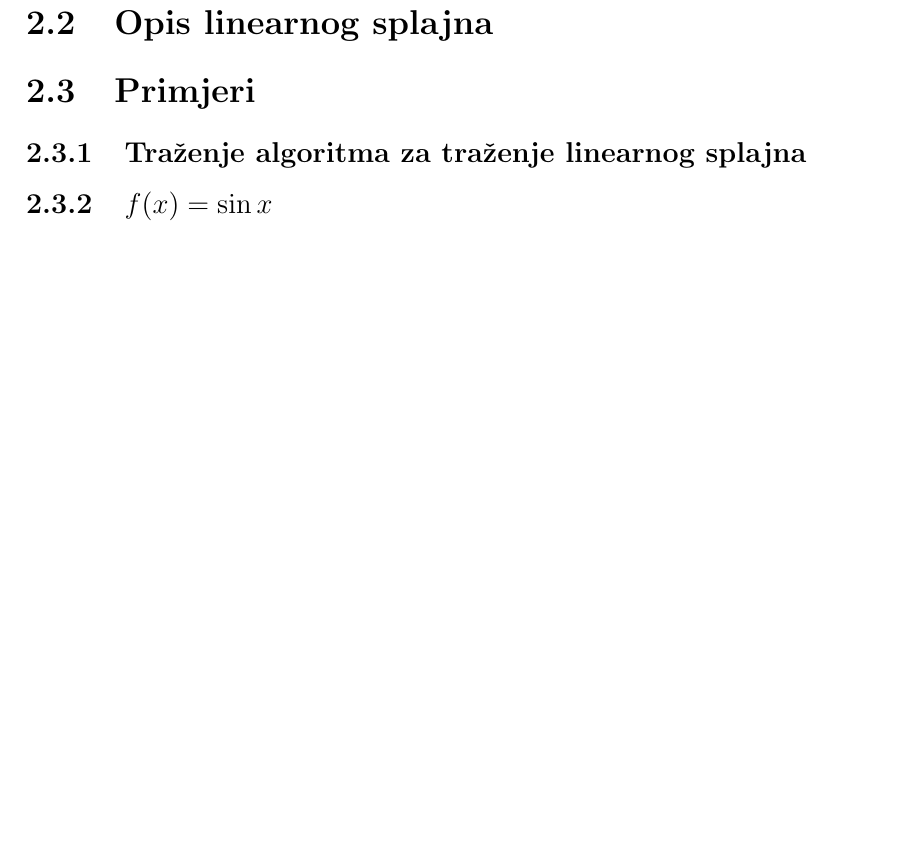
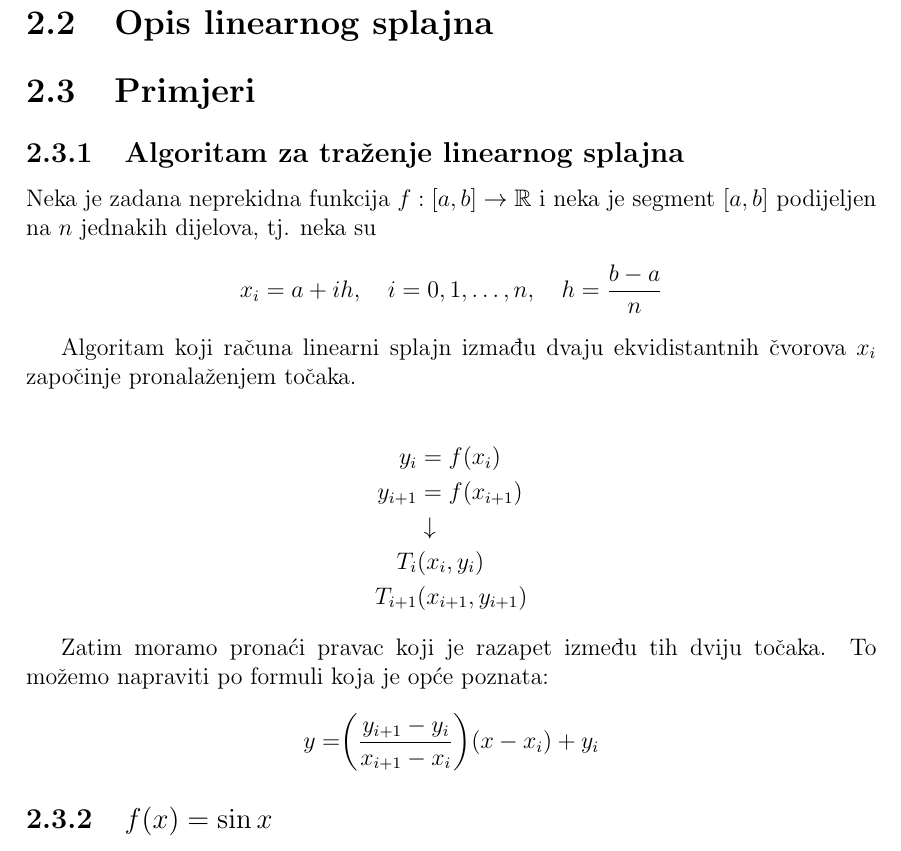
Before and after one commit to filipnovacki/Linearni-splajn.-Po-dijelovima-kubi-na-interpolacija, a LaTeX document (rad/rad.tex): part of page 5 of 5, cut so that both start at the same text, the shorter picture padded with empty space. Compiled offline with pdfLaTeX.

Commit message:
Dodan algoritam za traženje linearnog splajna

```diff
--- a/rad/rad.tex
+++ b/rad/rad.tex
@@ -38,7 +38,26 @@
 	\section{Opis linearnog splajna}
 
 	\section{Primjeri}
-		\subsection{Traženje algoritma za traženje linearnog splajna}
+		\subsection{Algoritam za traženje linearnog splajna}
+		Neka je zadana neprekidna funkcija $f:[a,b]\rightarrow \mathbb{R} $ i neka je segment $[a,b]$ podijeljen na $n$ jednakih dijelova, tj. neka su
+		\begin{equation*}
+			x_i=a+ih,\quad i=0,1,\ldots,n,\quad h=\frac{b-a}{n}
+		\end{equation*}
+
+		Algoritam koji računa linearni splajn izmađu dvaju ekvidistantnih čvorova $x_i$ započinje pronalaženjem točaka.
+
+		\begin{align*}
+			y_i&=f(x_i)\\
+			y_{i+1}&=f(x_{i+1})\\
+			&\downarrow\\
+			T_i&(x_i, y_i)\\
+			T_{i+1}&(x_{i+1}, y_{i+1})
+		\end{align*}
+
+		Zatim moramo pronaći pravac koji je razapet između tih dviju točaka. To možemo napraviti po formuli koja je opće poznata:
+		\begin{equation*}
+		y=\biggr{(}\frac{y_{i+1}-y_i}{x_{i+1}-x_i}\biggr{)}(x-x_i)+y_i
+		\end{equation*}
 		\subsection{$f(x)=\sin x$}
 		\subsection{$g(x)=\frac{1}{x^2 +1}$}
 	\section{Opis nedostataka linearnih splajnova}
```
Also changed, not shown: rad/rad.pdf.
